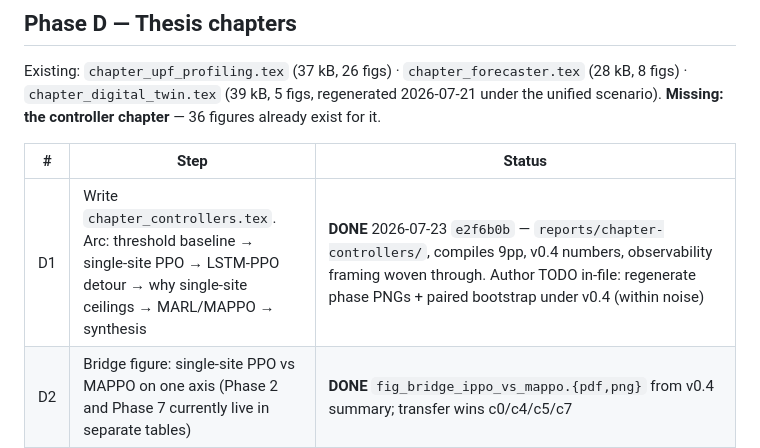
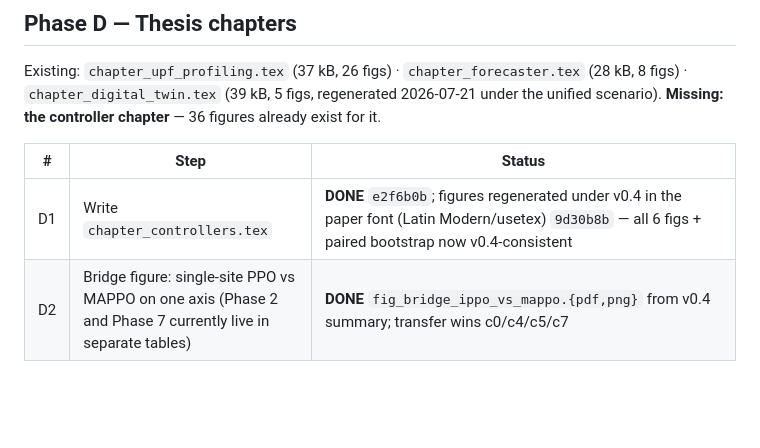
Before and after one commit to Shima-Af/UpfRLControllers, a Markdown page: reports/THESIS_MASTER_PLAN.md, the part around the change. GitHub-like rendering; blank space fills up the shorter version.

Commit message:
Master plan: controller-chapter figures regenerated under v0.4 (D1 complete)
Co-Authored-By: Claude Opus 4.8 <noreply@anthropic.com>

```diff
--- a/reports/THESIS_MASTER_PLAN.md
+++ b/reports/THESIS_MASTER_PLAN.md
@@ -121,7 +121,7 @@ Existing: `chapter_upf_profiling.tex` (37 kB, 26 figs) ·
 
 | # | Step | Status |
 |---|---|---|
-| D1 | Write `chapter_controllers.tex`. Arc: threshold baseline → single-site PPO → LSTM-PPO detour → why single-site ceilings → MARL/MAPPO → synthesis | **DONE** 2026-07-23 `e2f6b0b` — `reports/chapter-controllers/`, compiles 9pp, v0.4 numbers, observability framing woven through. Author TODO in-file: regenerate phase PNGs + paired bootstrap under v0.4 (within noise) |
+| D1 | Write `chapter_controllers.tex` | **DONE** `e2f6b0b`; figures regenerated under v0.4 in the paper font (Latin Modern/usetex) `9d30b8b` — all 6 figs + paired bootstrap now v0.4-consistent |
 | D2 | Bridge figure: single-site PPO vs MAPPO on one axis (Phase 2 and Phase 7 currently live in separate tables) | **DONE** `fig_bridge_ippo_vs_mappo.{pdf,png}` from v0.4 summary; transfer wins c0/c4/c5/c7 |
 | B5 | Document reward v1→v2 revision | **DONE** — `reward_revision_summary.md` already covered v1(flat)→v2(L_SW); appended note that the v0.4 switching fix is a refinement of v2's input, not a new reward |
 | D3 | Weave the §0 observability framing into all four chapters — one framing paragraph each, plus a synthesis section | **DONE** 2026-07-23 — "Place in the thesis" paragraph added to profiling (`aa32521`), forecaster (`2ff1aa8`), twin (`d98ce28`); controller chapter framed at source. Synthesis: `reports/thesis_synthesis_observability.tex` (drop into thesis intro/conclusion). Found+fixed: forecaster `reports/` was fully gitignored (chapter untracked) |
```
